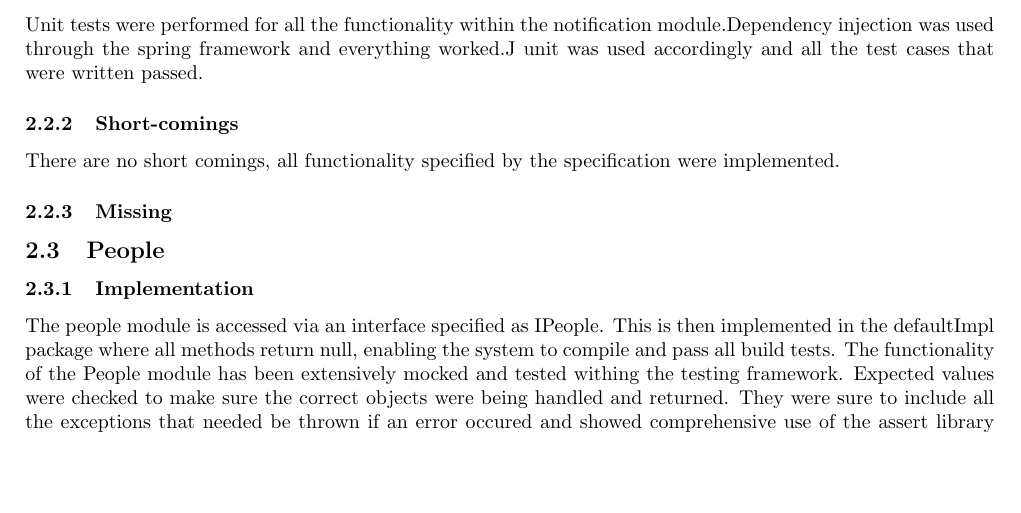
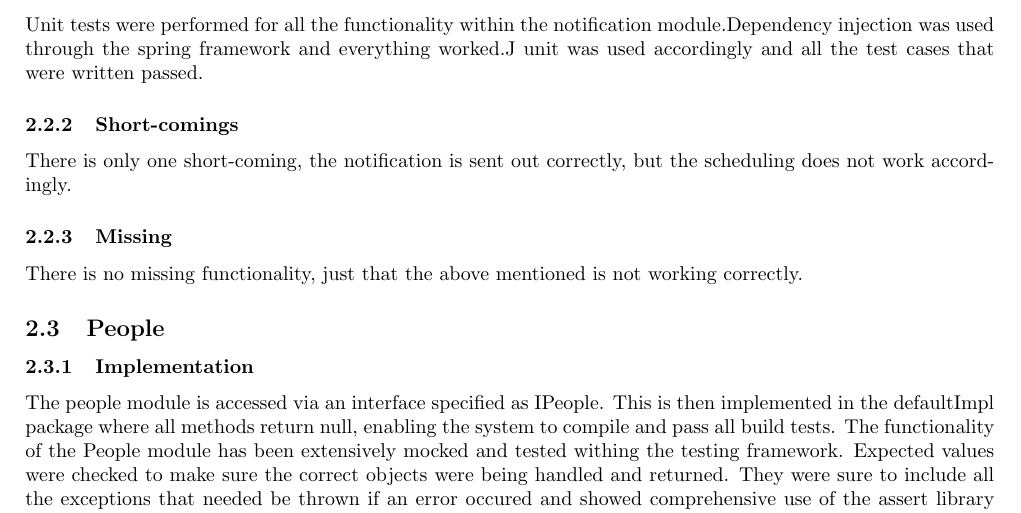
Before and after one commit to DillonHeins/Alpha, a LaTeX document (AlphaIntegrationTesting.tex): part of page 5 of 12, cut so that both start at the same text, the shorter picture padded with empty space. Compiled offline with pdfLaTeX.

Commit message:
Notifications functionaly testing

```diff
--- a/AlphaIntegrationTesting.tex
+++ b/AlphaIntegrationTesting.tex
@@ -119,9 +119,9 @@
         \subsubsection{Implementation}
         Unit tests were performed for all the functionality within the notification module.Dependency injection was used through the spring framework and everything worked.J unit was used accordingly and all the test cases that were written passed.
         \subsubsection{Short-comings}
-        There are no short comings, all functionality specified by the specification were implemented.
+        There is only one short-coming, the notification is sent out correctly, but the scheduling does not work accordingly.
         \subsubsection{Missing}
-
+        There is no missing functionality, just that the above mentioned is not working correctly.
     \subsection{People}
         \subsubsection{Implementation}
 		The people module is accessed via an interface specified as IPeople. This is then implemented in the defaultImpl package where all methods return null, enabling the system to compile and pass all build tests. The functionality of the People module has been extensively mocked and tested withing the testing framework. Expected values were checked to make sure the correct objects were being handled and returned. They were sure to include all the exceptions that needed be thrown if an error occured and showed comprehensive use of the assert library functions. Alpha Integration had an extensive exception library, making sure to have an exception class for each and every possible exception that may occur. The seemless integration of this module is apparrent that the layout was well thought out. A request object is sent in, encapsulating various necessary information to perform a function. A response object is returned to notify the system of the status of the function's execution.
```
